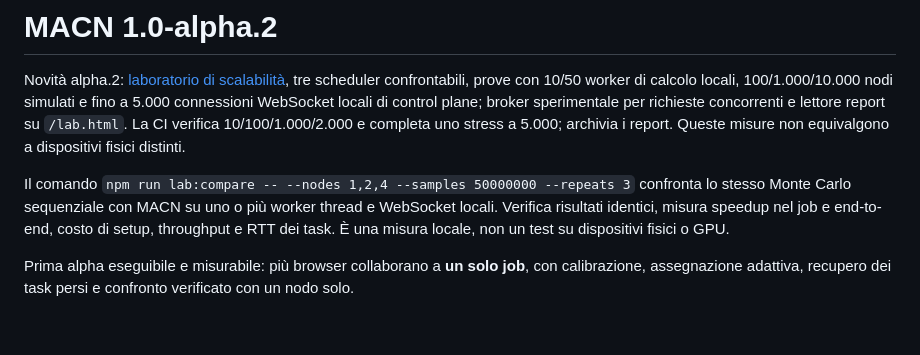
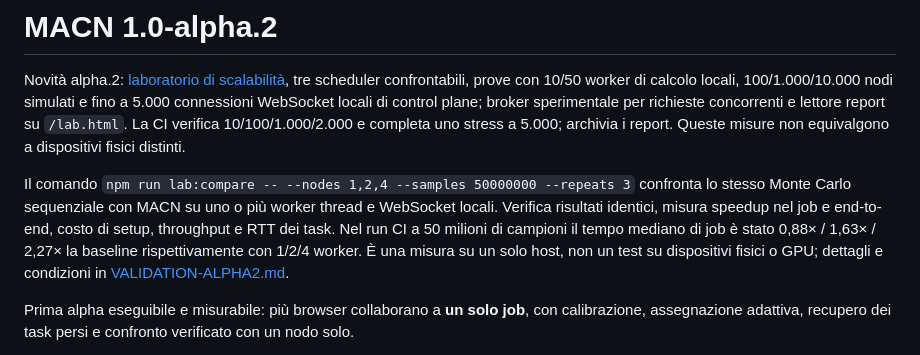
Before and after one commit to Onissum/MACN, a Markdown page: alpha/README.md, the part around the change. Drawn GitHub-style; blank space fills up the shorter version.

Commit message:
Record repeated compute benchmark results and limitations

```diff
--- a/alpha/README.md
+++ b/alpha/README.md
@@ -2,7 +2,7 @@
 
 Novità alpha.2: [laboratorio di scalabilità](docs/ALPHA2-LAB.md), tre scheduler confrontabili, prove con 10/50 worker di calcolo locali, 100/1.000/10.000 nodi simulati e fino a 5.000 connessioni WebSocket locali di control plane; broker sperimentale per richieste concorrenti e lettore report su `/lab.html`. La CI verifica 10/100/1.000/2.000 e completa uno stress a 5.000; archivia i report. Queste misure non equivalgono a dispositivi fisici distinti.
 
-Il comando `npm run lab:compare -- --nodes 1,2,4 --samples 50000000 --repeats 3` confronta lo stesso Monte Carlo sequenziale con MACN su uno o più worker thread e WebSocket locali. Verifica risultati identici, misura speedup nel job e end-to-end, costo di setup, throughput e RTT dei task. È una misura locale, non un test su dispositivi fisici o GPU.
+Il comando `npm run lab:compare -- --nodes 1,2,4 --samples 50000000 --repeats 3` confronta lo stesso Monte Carlo sequenziale con MACN su uno o più worker thread e WebSocket locali. Verifica risultati identici, misura speedup nel job e end-to-end, costo di setup, throughput e RTT dei task. Nel run CI a 50 milioni di campioni il tempo mediano di job è stato 0,88× / 1,63× / 2,27× la baseline rispettivamente con 1/2/4 worker. È una misura su un solo host, non un test su dispositivi fisici o GPU; dettagli e condizioni in [VALIDATION-ALPHA2.md](docs/VALIDATION-ALPHA2.md).
 
 Prima alpha eseguibile e misurabile: più browser collaborano a **un solo job**, con calibrazione, assegnazione adattiva, recupero dei task persi e confronto verificato con un nodo solo.
 
```
Also changed, not shown: alpha/docs/ROADMAP.md (+1 -1 lines), alpha/docs/VALIDATION-ALPHA2.md (+12 -0 lines).
